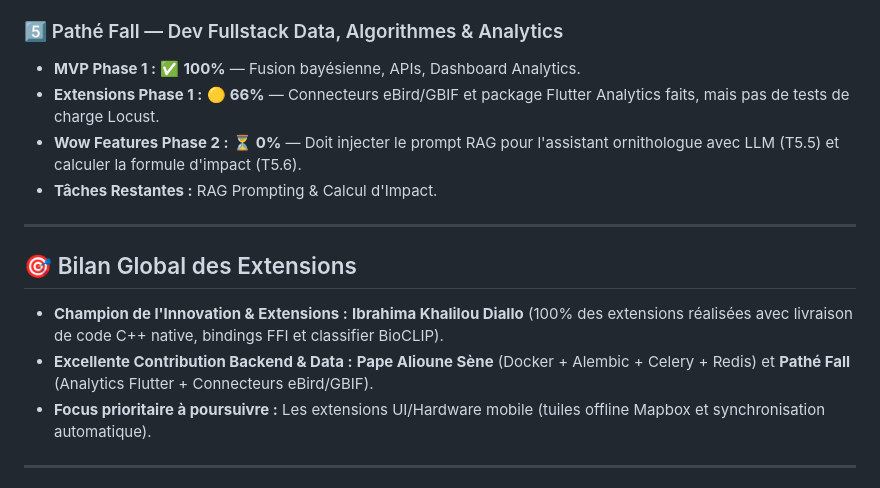
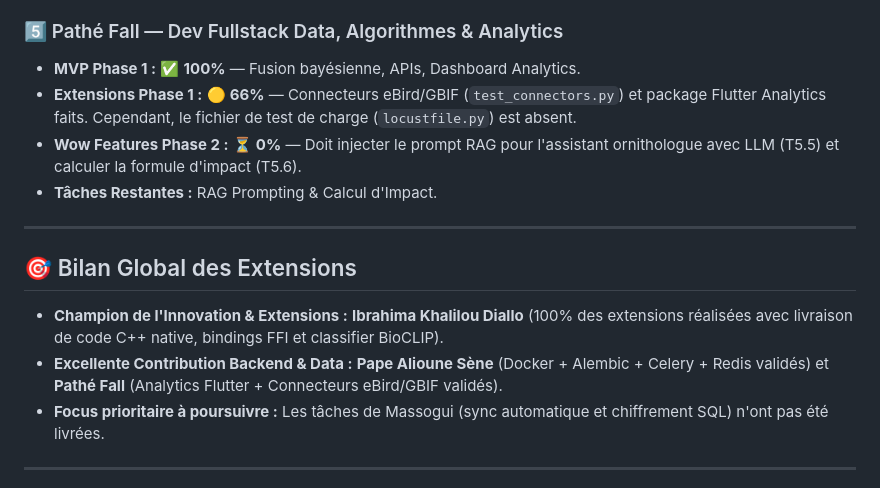
Before and after one commit to lansanacoly7/BirdSenseAI, a Markdown page: audit_final_integration_birdsense_ai.md, the part around one of its changes. GitHub-like rendering.

```diff
--- a/audit_final_integration_birdsense_ai.md
+++ b/audit_final_integration_birdsense_ai.md
@@ -54,7 +54,7 @@ Ce document est la source de vérité absolue de l'état d'avancement du projet
 
 ### 5️⃣ Pathé Fall — Dev Fullstack Data, Algorithmes & Analytics
 * **MVP Phase 1 :** ✅ **100%** — Fusion bayésienne, APIs, Dashboard Analytics.
-* **Extensions Phase 1 :** 🟡 **66%** — Connecteurs eBird/GBIF et package Flutter Analytics faits, mais pas de tests de charge Locust.
+* **Extensions Phase 1 :** 🟡 **66%** — Connecteurs eBird/GBIF (`test_connectors.py`) et package Flutter Analytics faits. Cependant, le fichier de test de charge (`locustfile.py`) est absent.
 * **Wow Features Phase 2 :** ⏳ **0%** — Doit injecter le prompt RAG pour l'assistant ornithologue avec LLM (T5.5) et calculer la formule d'impact (T5.6).
 * **Tâches Restantes :** RAG Prompting & Calcul d'Impact.
 
@@ -62,8 +62,8 @@ Ce document est la source de vérité absolue de l'état d'avancement du projet
 
 ## 🎯 Bilan Global des Extensions
 * **Champion de l'Innovation & Extensions :** **Ibrahima Khalilou Diallo** (100% des extensions réalisées avec livraison de code C++ native, bindings FFI et classifier BioCLIP).
-* **Excellente Contribution Backend & Data :** **Pape Alioune Sène** (Docker + Alembic + Celery + Redis) et **Pathé Fall** (Analytics Flutter + Connecteurs eBird/GBIF).
-* **Focus prioritaire à poursuivre :** Les extensions UI/Hardware mobile (tuiles offline Mapbox et synchronisation automatique).
+* **Excellente Contribution Backend & Data :** **Pape Alioune Sène** (Docker + Alembic + Celery + Redis validés) et **Pathé Fall** (Analytics Flutter + Connecteurs eBird/GBIF validés).
+* **Focus prioritaire à poursuivre :** Les tâches de Massogui (sync automatique et chiffrement SQL) n'ont pas été livrées.
 
 ---
 
```
Also changed, not shown: other parts of audit_final_integration_birdsense_ai.md (+13 -13 lines).
